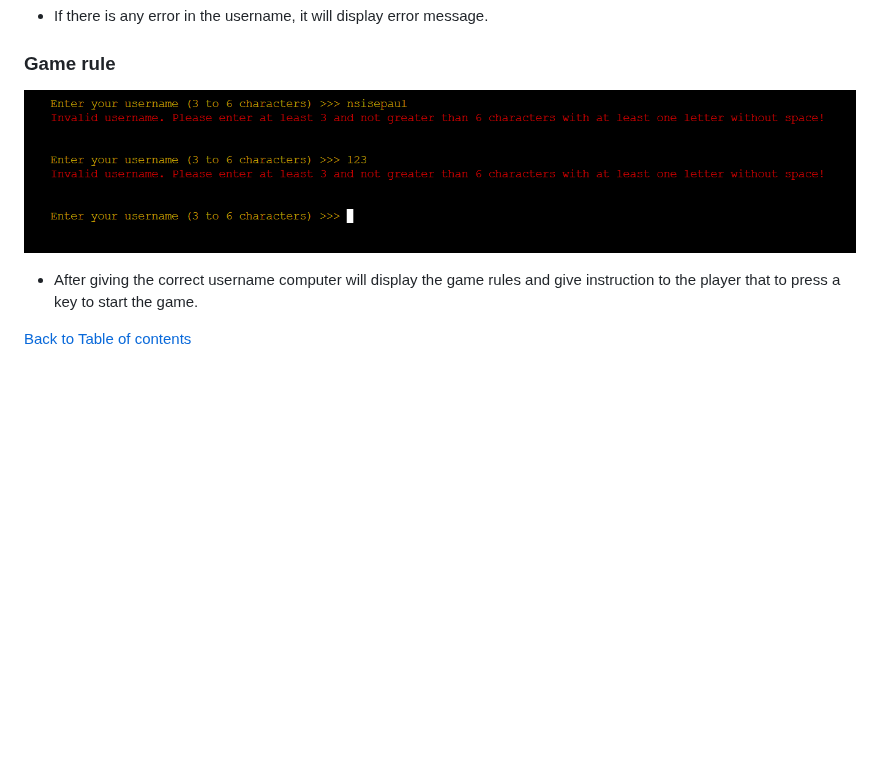
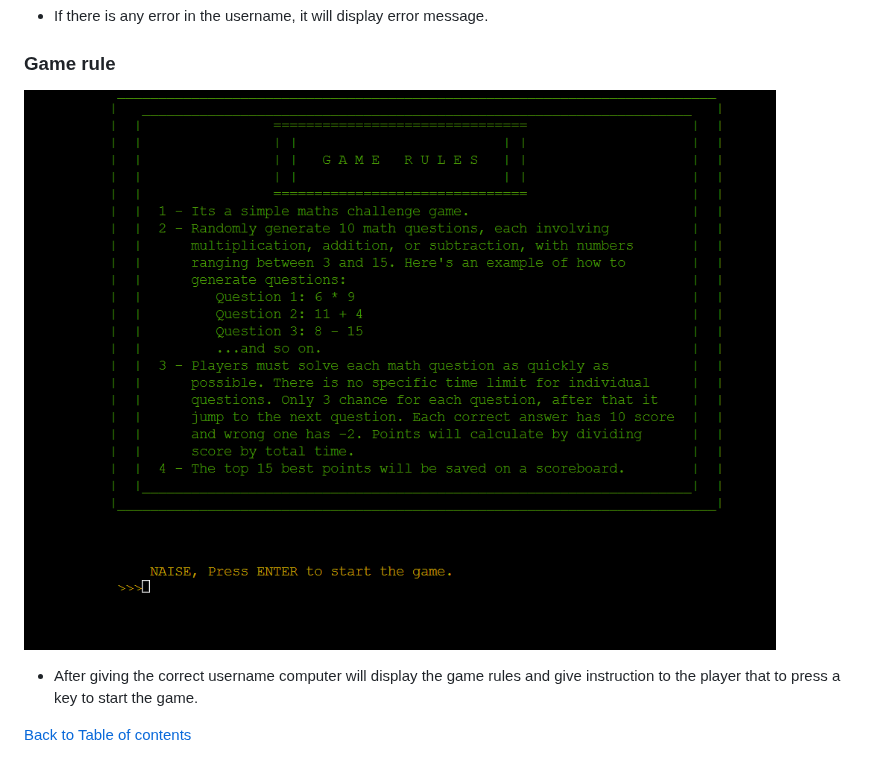
Before and after one commit to naisepaul/math-challenge, a Markdown page: README.md, the part around the change. Drawn GitHub-style; blank space fills up the shorter version.

Commit message:
Changed the file name for game rule

```diff
--- a/README.md
+++ b/README.md
@@ -101,7 +101,7 @@ Welcome to the [Math Challenge](https://math-challenge-8e3b27978092.herokuapp.co
 
 ### Game rule
 
-![responsive view](assets/readme-images/math-challenge-feature2.png)
+![responsive view](assets/readme-images/math-challenge-feature3.png)
 
 - After giving the correct username computer will display the game rules and give instruction to the player that to press a key to start the game.
 
```
